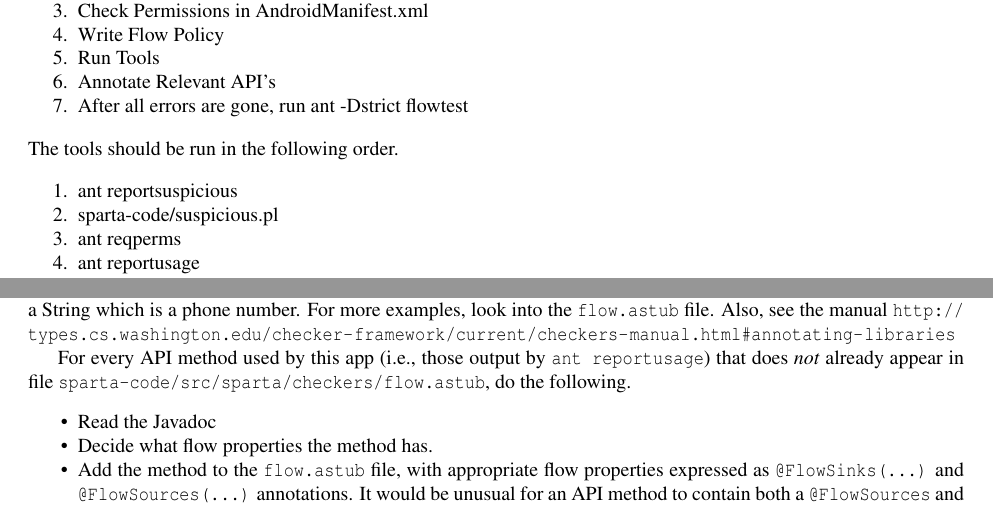
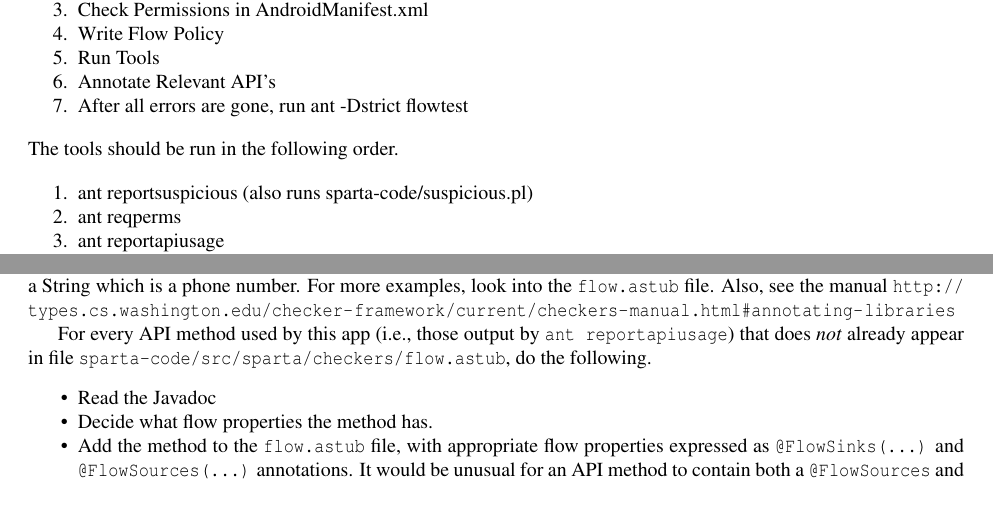
Before and after one commit to typetools/sparta, a LaTeX document (docs/manual.tex, which reads docs/appanalysis.tex): two parts of pages 14 and 17 of 23, joined at a grey line, cut so that both start at the same text. Compiled offline with pdfLaTeX.

Commit message:
A few fixes in the manual

```diff
--- a/docs/appanalysis.tex
+++ b/docs/appanalysis.tex
@@ -52,10 +52,9 @@ The recommended work flow is shown below:
 The tools should be run in the following order.
 
 \begin{enumerate}
-\item ant reportsuspicious
-\item sparta-code/suspicious.pl
+\item ant reportsuspicious (also runs sparta-code/suspicious.pl)
 \item ant reqperms
-\item ant reportusage
+\item ant reportapiusage
 \item ant flowtest
 \end{enumerate}
 
@@ -338,7 +337,7 @@ phone number.  For more examples, look into the \<flow.astub> file. Also, see
 the manual \url{http://types.cs.washington.edu/checker-framework/current/checkers-manual.html#annotating-libraries}
 
 For every API method used by this app (i.e., those output by \<ant
-reportusage>) that does \emph{not} already appear in file
+reportapiusage>) that does \emph{not} already appear in file
 \<sparta-code/src/sparta/checkers/flow.astub>, do the following.
 \begin{itemize}
 \item
```
Also changed, not shown: docs/appanalysis.tex (2 more changed lines).
